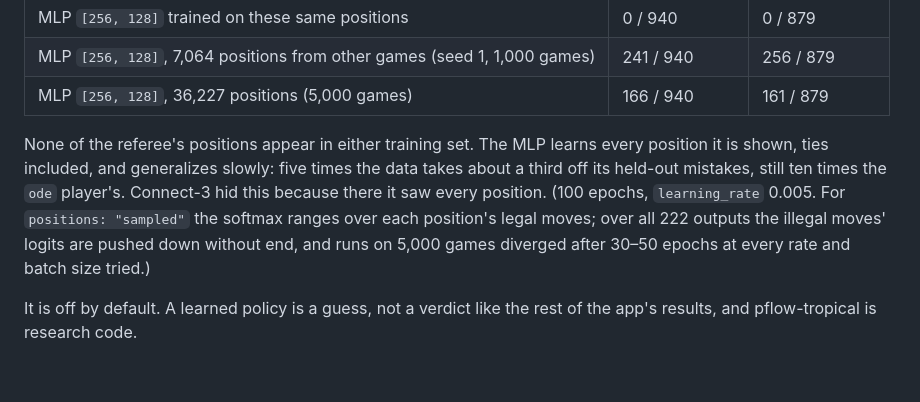
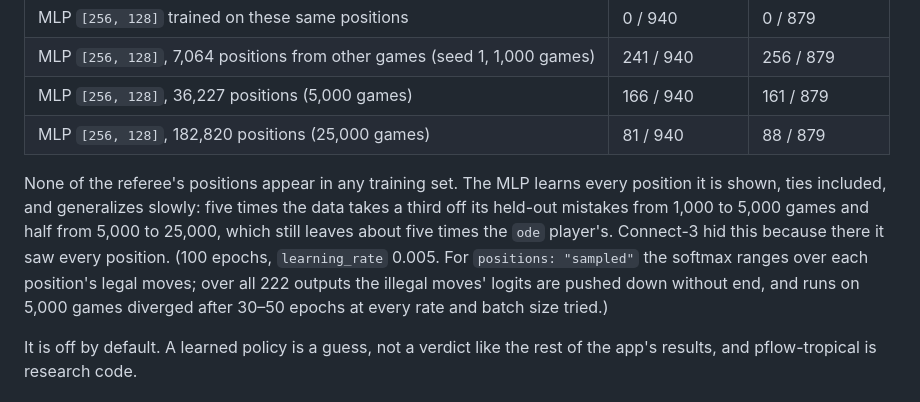
Before and after one commit to pflow-xyz/pflow-native, a Markdown page: README.md, the part around the change. GitHub-like rendering; blank space fills up the shorter version.

```diff
--- a/README.md
+++ b/README.md
@@ -190,8 +190,9 @@ Undertrained models only slip as O, in 2–3 of about 450 positions. Those moves
 | MLP `[256, 128]` trained on these same positions | 0 / 940 | 0 / 879 |
 | MLP `[256, 128]`, 7,064 positions from other games (seed 1, 1,000 games) | 241 / 940 | 256 / 879 |
 | MLP `[256, 128]`, 36,227 positions (5,000 games) | 166 / 940 | 161 / 879 |
+| MLP `[256, 128]`, 182,820 positions (25,000 games) | 81 / 940 | 88 / 879 |
 
-None of the referee's positions appear in either training set. The MLP learns every position it is shown, ties included, and generalizes slowly: five times the data takes about a third off its held-out mistakes, still ten times the `ode` player's. Connect-3 hid this because there it saw every position. (100 epochs, `learning_rate` 0.005. For `positions: "sampled"` the softmax ranges over each position's legal moves; over all 222 outputs the illegal moves' logits are pushed down without end, and runs on 5,000 games diverged after 30–50 epochs at every rate and batch size tried.)
+None of the referee's positions appear in any training set. The MLP learns every position it is shown, ties included, and generalizes slowly: five times the data takes a third off its held-out mistakes from 1,000 to 5,000 games and half from 5,000 to 25,000, which still leaves about five times the `ode` player's. Connect-3 hid this because there it saw every position. (100 epochs, `learning_rate` 0.005. For `positions: "sampled"` the softmax ranges over each position's legal moves; over all 222 outputs the illegal moves' logits are pushed down without end, and runs on 5,000 games diverged after 30–50 epochs at every rate and batch size tried.)
 
 It is off by default. A learned policy is a guess, not a verdict like the rest of the app's results, and pflow-tropical is research code.
 
```
Also changed, not shown: ROADMAP.md (+2 -2 lines).
